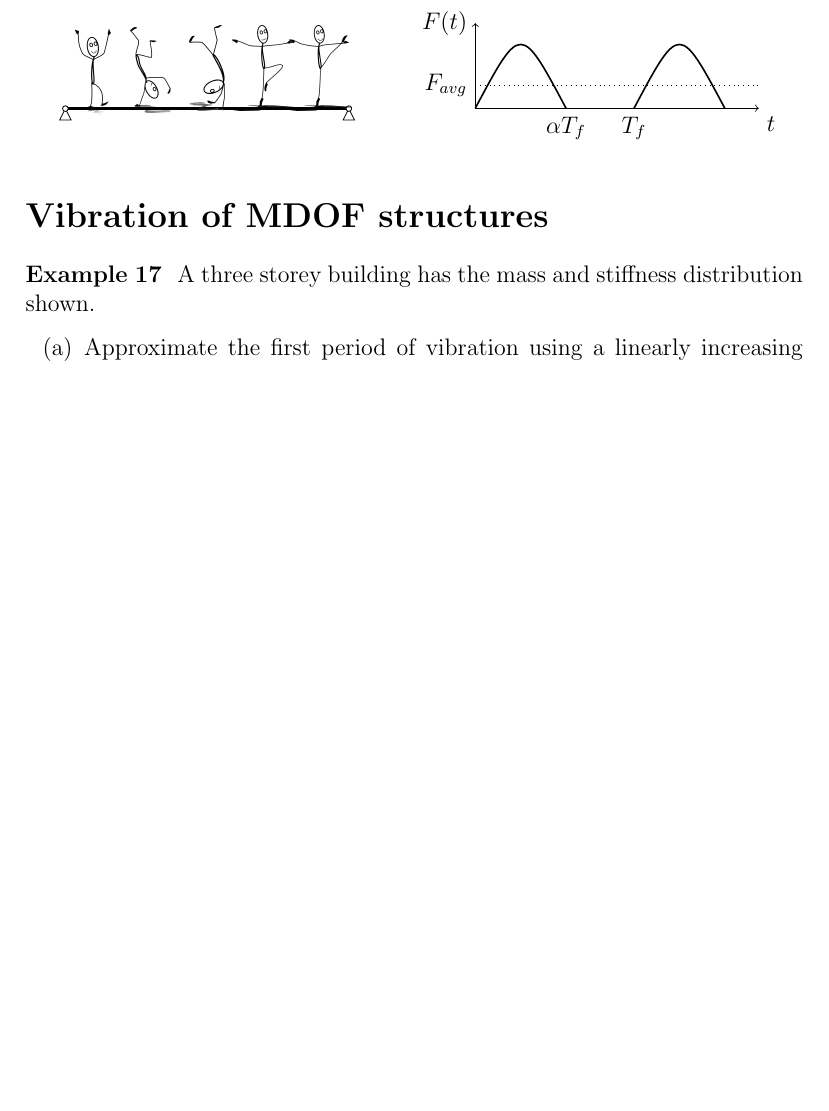
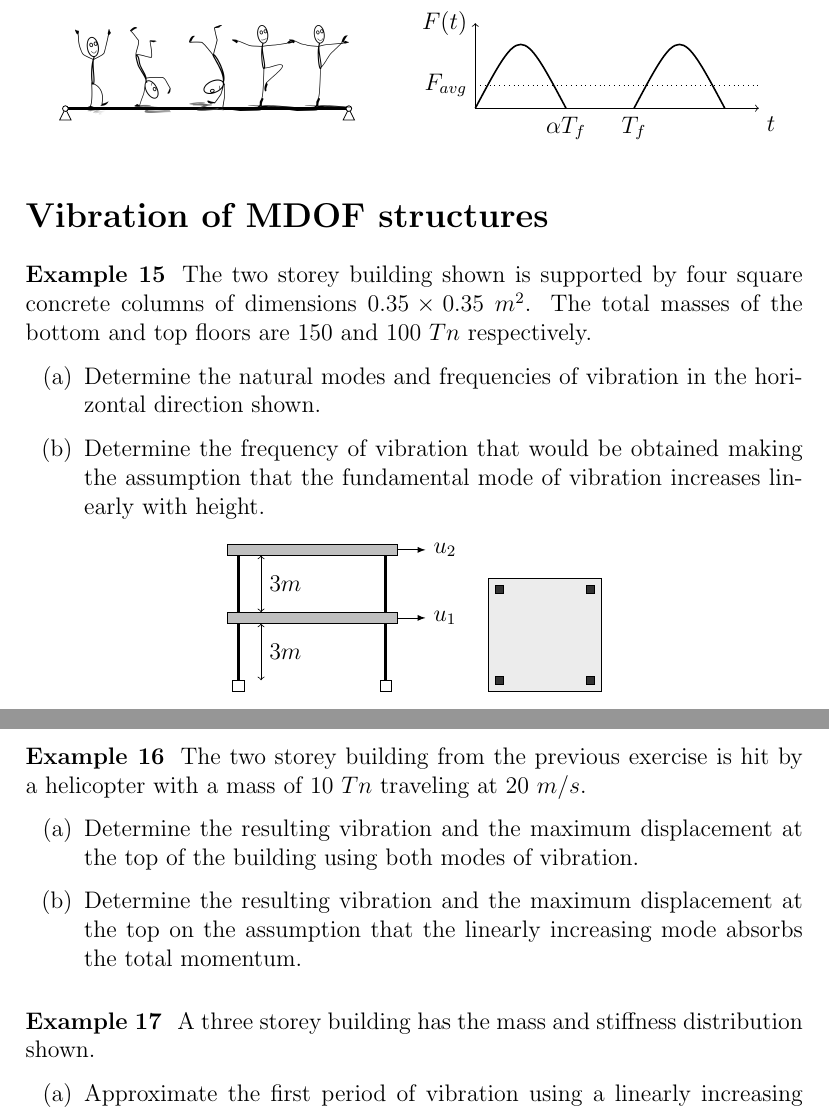
Before and after one commit to miguelmaso/dynamics, a LaTeX document (problems.tex, which reads img/pictures.tex, include/mdof.tex): part of page 5 of 19 before the commit and two parts of pages 5 and 6 of 19 after it, the two joined at a grey line, cut so that both start at the same text, the shorter picture padded with empty space. Compiled offline with pdfLaTeX.

Commit message:
mdof problems

```diff
--- a/img/pictures.tex
+++ b/img/pictures.tex
@@ -321,15 +321,36 @@
     },
     storey2col/.pic = {
         \coordinate (A) at (0.2,0);
-        \coordinate (B) at (3.8,0);
-        \draw [fill=lightgray] (0,1) rectangle (4,1.2);
+        \coordinate (B) at (2.8,0);
+        \draw [fill=lightgray] (0,1) rectangle (3,1.2);
         \draw [ultra thick] (A) -- +(0,1);
         \draw [ultra thick] (B) -- +(0,1);
     },
     storey3col/.pic = {
-        \pic {storey2col};
+        \coordinate (A) at (0.2,0);
+        \coordinate (B) at (3.8,0);
         \coordinate (C) at (2,0);
+        \draw [fill=lightgray] (0,1) rectangle (4,1.2);
+        \draw [ultra thick] (A) -- +(0,1);
+        \draw [ultra thick] (B) -- +(0,1);
         \draw [ultra thick] (C) -- +(0,1);
+    },
+    storeyPlanView/.pic = {
+        \draw [fill=lightgray!30] (0,0) rectangle (2,2);
+        \node[rectangle,draw,fill=black!80,inner sep=2pt] at (0.2,0.2) {};
+        \node[rectangle,draw,fill=black!80,inner sep=2pt] at (1.8,0.2) {};
+        \node[rectangle,draw,fill=black!80,inner sep=2pt] at (0.2,1.8) {};
+        \node[rectangle,draw,fill=black!80,inner sep=2pt] at (1.8,1.8) {};
+    },
+    twoStorey/.pic = {
+        \pic at (0,1.2) {storey2col};
+        \pic at (0,0.0) {storey2col};
+        \pic at (A) {fixed};
+        \pic at (B) {fixed};
+        \draw [<->] (A) ++(.4,1.2) -- ++(0,1) node [midway, right] {$3m$};
+        \draw [<->] (A) ++(.4,0.0) -- ++(0,1) node [midway, right] {$3m$};
+        \draw [-latex] (B) ++(.2,2.3) -- ++(.5,0) node [right] {$u_2$};
+        \draw [-latex] (B) ++(.2,1.1) -- ++(.5,0) node [right] {$u_1$};
     },
     threeStorey/.pic = {
         \pic at (0,2.4) {storey3col};
--- a/include/mdof.tex
+++ b/include/mdof.tex
@@ -1,4 +1,27 @@
 \section{Vibration of MDOF structures}
+
+
+\example{15}
+The two storey building shown is supported by four square concrete columns of dimensions $0.35 \times 0.35\ m^2$. The total masses of the bottom and top floors are $150$ and $100\ Tn$ respectively.
+\begin{enumerate}[(a)]
+    \item Determine the natural modes and frequencies of vibration in the horizontal direction shown.
+    \item Determine the frequency of vibration that would be obtained making the assumption that the fundamental mode of vibration increases linearly with height.
+\end{enumerate}
+
+\begin{center}
+\pictures{twoStorey}
+\pictures{storeyPlanView}
+\end{center}
+
+
+
+\example{16}
+The two storey building from the previous exercise is hit by a helicopter with a mass of $10\ Tn$ traveling at $20\ m/s$.
+\begin{enumerate}[(a)]
+    \item Determine the resulting vibration and the maximum displacement at the top of the building using both modes of vibration.
+    \item Determine the resulting vibration and the maximum displacement at the top on the assumption that the linearly increasing mode absorbs the total momentum.
+\end{enumerate}
+
 
 
 \example{17}
```
